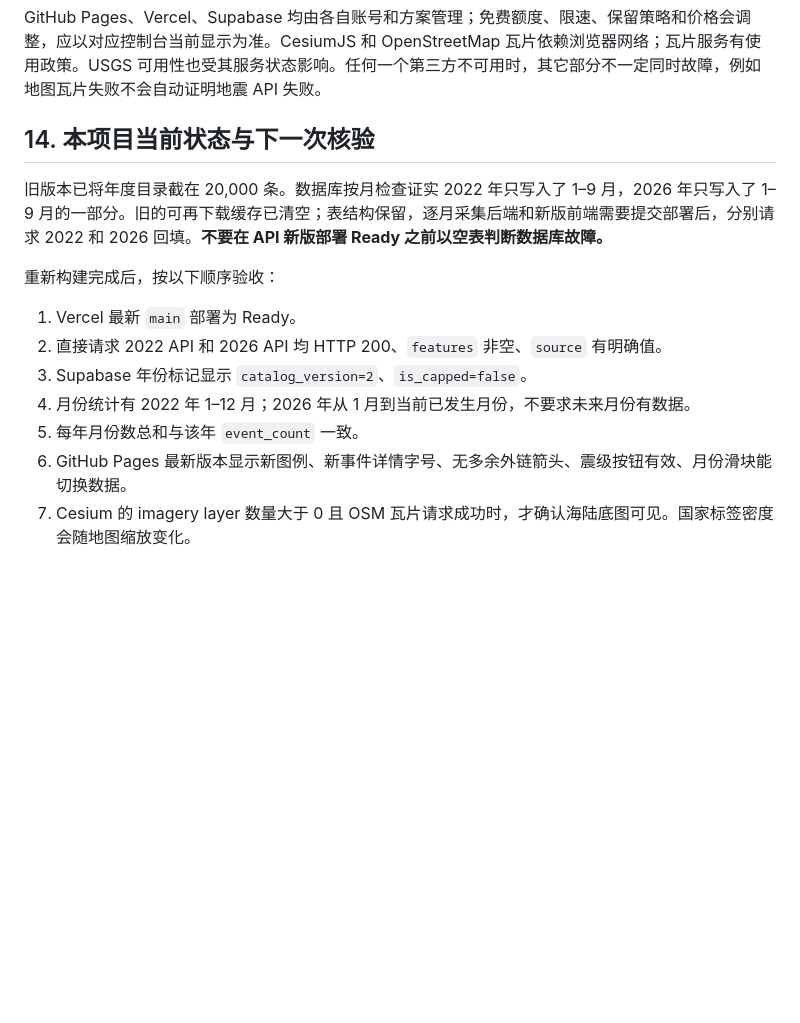
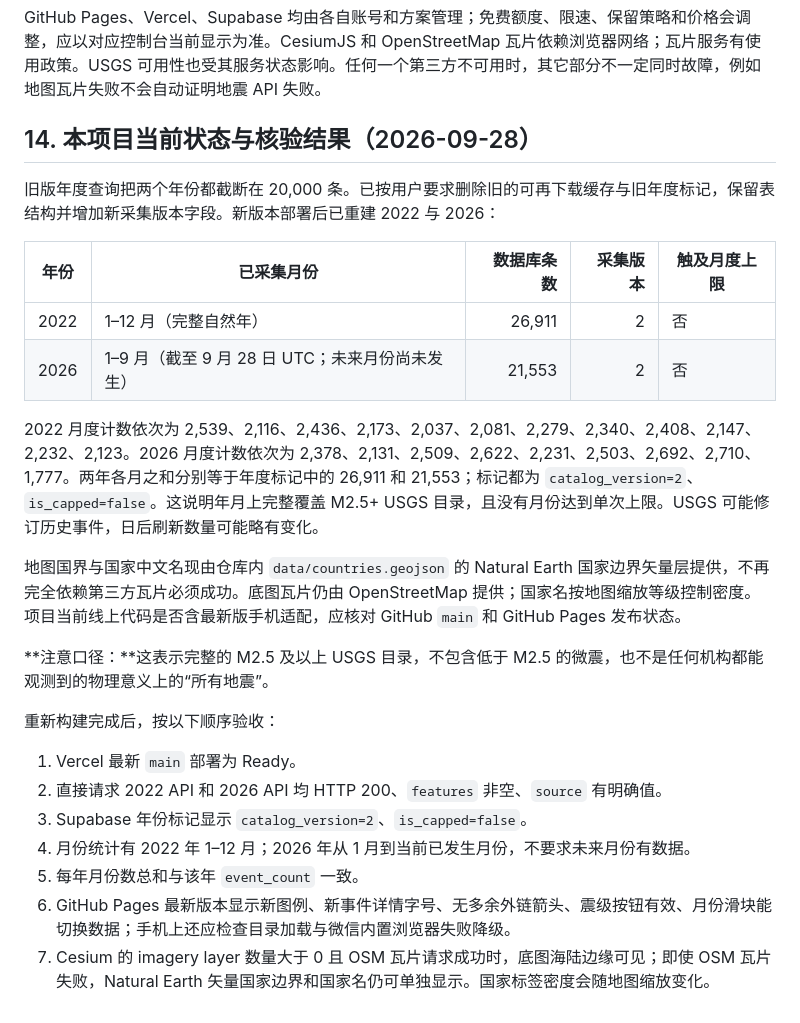
Before and after one commit to ChanJeunlam/earthquake-atlas, a Markdown page: docs/TECHNICAL-GUIDE.md, the part around the change. Drawn GitHub-style; blank space fills up the shorter version.

```diff
--- a/docs/TECHNICAL-GUIDE.md
+++ b/docs/TECHNICAL-GUIDE.md
@@ -396,9 +396,20 @@ https://earthquake-atlas.vercel.app/api/earthquakes?year=2022&minmagnitude=2.5&r
 
 GitHub Pages、Vercel、Supabase 均由各自账号和方案管理；免费额度、限速、保留策略和价格会调整，应以对应控制台当前显示为准。CesiumJS 和 OpenStreetMap 瓦片依赖浏览器网络；瓦片服务有使用政策。USGS 可用性也受其服务状态影响。任何一个第三方不可用时，其它部分不一定同时故障，例如地图瓦片失败不会自动证明地震 API 失败。
 
-## 14. 本项目当前状态与下一次核验
+## 14. 本项目当前状态与核验结果（2026-09-28）
 
-旧版本已将年度目录截在 20,000 条。数据库按月检查证实 2022 年只写入了 1–9 月，2026 年只写入了 1–9 月的一部分。旧的可再下载缓存已清空；表结构保留，逐月采集后端和新版前端需要提交部署后，分别请求 2022 和 2026 回填。**不要在 API 新版部署 Ready 之前以空表判断数据库故障。**
+旧版年度查询把两个年份都截断在 20,000 条。已按用户要求删除旧的可再下载缓存与旧年度标记，保留表结构并增加新采集版本字段。新版本部署后已重建 2022 与 2026：
+
+| 年份 | 已采集月份 | 数据库条数 | 采集版本 | 触及月度上限 |
+|---|---|---:|---:|---|
+| 2022 | 1–12 月（完整自然年） | 26,911 | 2 | 否 |
+| 2026 | 1–9 月（截至 9 月 28 日 UTC；未来月份尚未发生） | 21,553 | 2 | 否 |
+
+2022 月度计数依次为 2,539、2,116、2,436、2,173、2,037、2,081、2,279、2,340、2,408、2,147、2,232、2,123。2026 月度计数依次为 2,378、2,131、2,509、2,622、2,231、2,503、2,692、2,710、1,777。两年各月之和分别等于年度标记中的 26,911 和 21,553；标记都为 `catalog_version=2`、`is_capped=false`。这说明年月上完整覆盖 M2.5+ USGS 目录，且没有月份达到单次上限。USGS 可能修订历史事件，日后刷新数量可能略有变化。
+
+地图国界与国家中文名现由仓库内 `data/countries.geojson` 的 Natural Earth 国家边界矢量层提供，不再完全依赖第三方瓦片必须成功。底图瓦片仍由 OpenStreetMap 提供；国家名按地图缩放等级控制密度。项目当前线上代码是否含最新版手机适配，应核对 GitHub `main` 和 GitHub Pages 发布状态。
+
+**注意口径：**这表示完整的 M2.5 及以上 USGS 目录，不包含低于 M2.5 的微震，也不是任何机构都能观测到的物理意义上的“所有地震”。
 
 重新构建完成后，按以下顺序验收：
 
@@ -407,5 +418,5 @@ GitHub Pages、Vercel、Supabase 均由各自账号和方案管理；免费额
 3. Supabase 年份标记显示 `catalog_version=2`、`is_capped=false`。
 4. 月份统计有 2022 年 1–12 月；2026 年从 1 月到当前已发生月份，不要求未来月份有数据。
 5. 每年月份数总和与该年 `event_count` 一致。
-6. GitHub Pages 最新版本显示新图例、新事件详情字号、无多余外链箭头、震级按钮有效、月份滑块能切换数据。
-7. Cesium 的 imagery layer 数量大于 0 且 OSM 瓦片请求成功时，才确认海陆底图可见。国家标签密度会随地图缩放变化。
+6. GitHub Pages 最新版本显示新图例、新事件详情字号、无多余外链箭头、震级按钮有效、月份滑块能切换数据；手机上还应检查目录加载与微信内置浏览器失败降级。
+7. Cesium 的 imagery layer 数量大于 0 且 OSM 瓦片请求成功时，底图海陆边缘可见；即使 OSM 瓦片失败，Natural Earth 矢量国家边界和国家名仍可单独显示。国家标签密度会随地图缩放变化。
```
